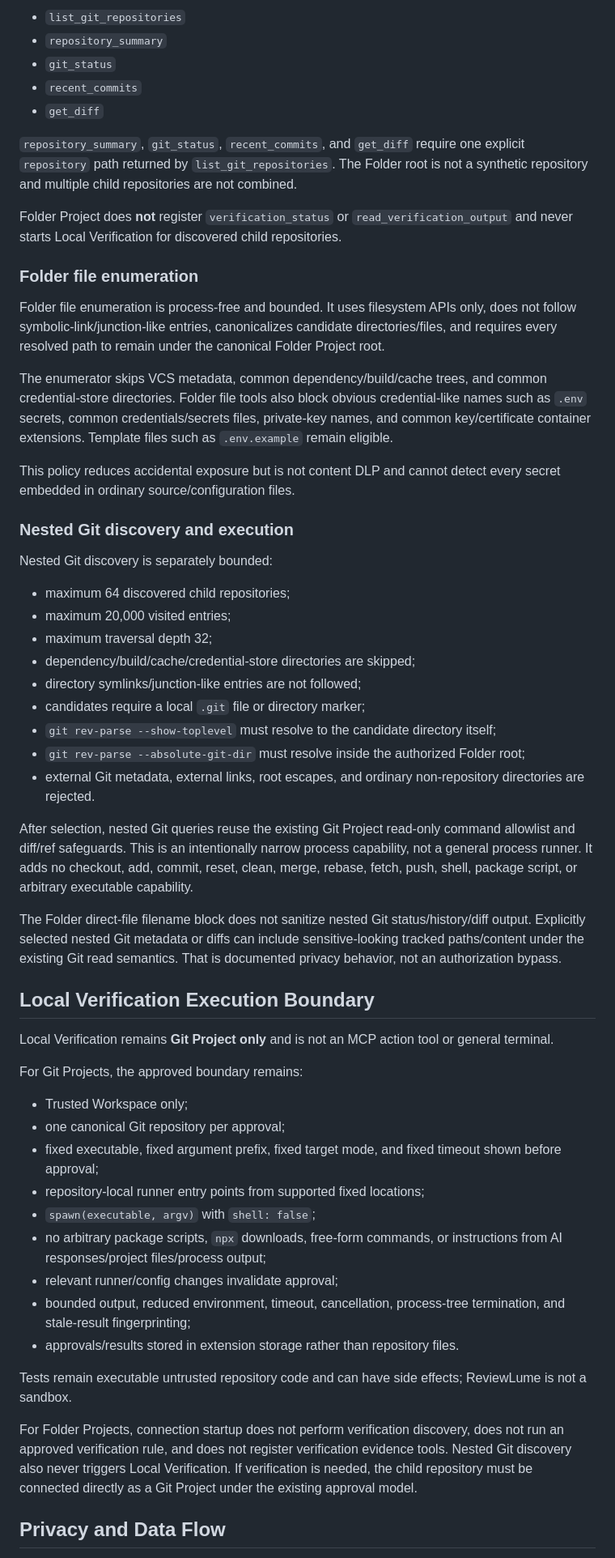
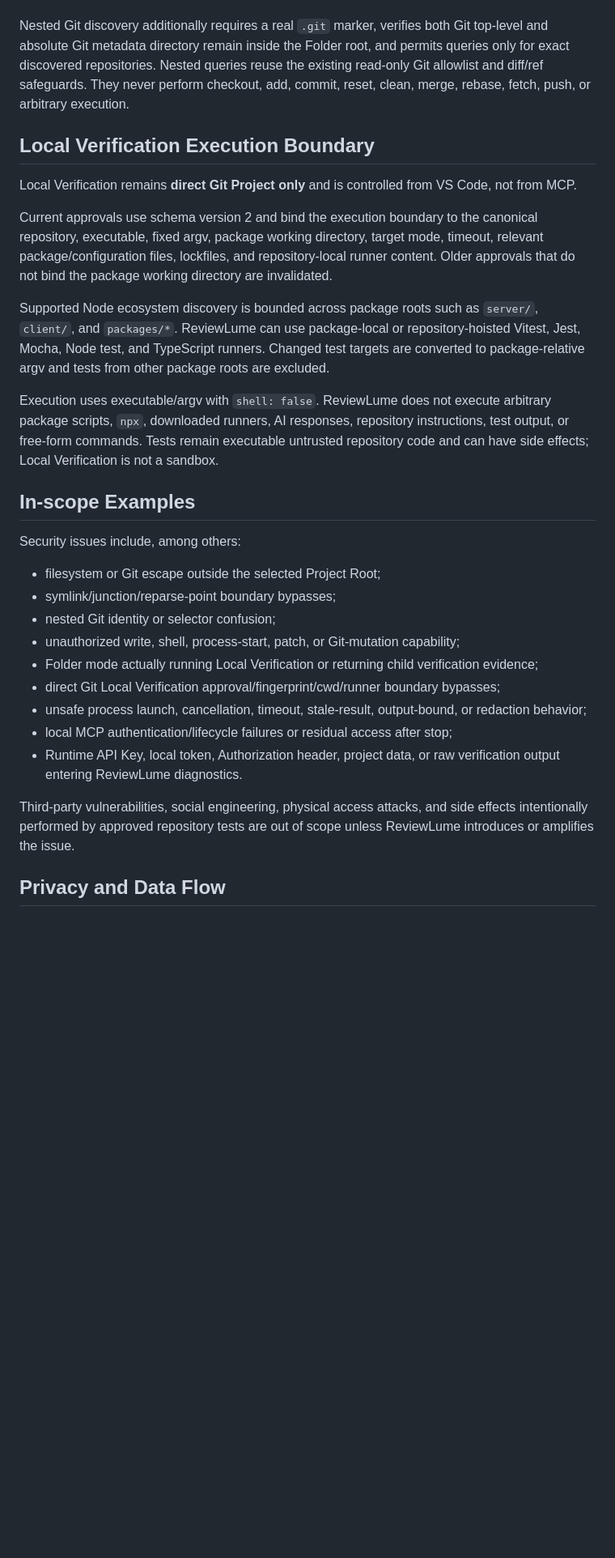
Before and after one commit to cheng-corex/ReviewLume, a Markdown page: SECURITY.md, the part around one of its changes. Shown at 81% size. Rendered like a GitHub page; blank space fills up the shorter version.

```diff
--- a/SECURITY.md
+++ b/SECURITY.md
@@ -110,59 +89,31 @@ It also exposes explicitly scoped nested Git read tools:
 
-- `list_git_repositories`
-- `repository_summary`
-- `git_status`
-- `recent_commits`
-- `get_diff`
-
-`repository_summary`, `git_status`, `recent_commits`, and `get_diff` require one explicit `repository` path returned by `list_git_repositories`. The Folder root is not a synthetic repository and multiple child repositories are not combined.
-
-Folder Project does **not** register `verification_status` or `read_verification_output` and never starts Local Verification for discovered child repositories.
-
-### Folder file enumeration
-
-Folder file enumeration is process-free and bounded. It uses filesystem APIs only, does not follow symbolic-link/junction-like entries, canonicalizes candidate directories/files, and requires every resolved path to remain under the canonical Folder Project root.
-
-The enumerator skips VCS metadata, common dependency/build/cache trees, and common credential-store directories. Folder file tools also block obvious credential-like names such as `.env` secrets, common credentials/secrets files, private-key names, and common key/certificate container extensions. Template files such as `.env.example` remain eligible.
-
-This policy reduces accidental exposure but is not content DLP and cannot detect every secret embedded in ordinary source/configuration files.
-
-### Nested Git discovery and execution
-
-Nested Git discovery is separately bounded:
-
-- maximum 64 discovered child repositories;
-- maximum 20,000 visited entries;
-- maximum traversal depth 32;
-- dependency/build/cache/credential-store directories are skipped;
-- directory symlinks/junction-like entries are not followed;
-- candidates require a local `.git` file or directory marker;
-- `git rev-parse --show-toplevel` must resolve to the candidate directory itself;
-- `git rev-parse --absolute-git-dir` must resolve inside the authorized Folder root;
-- external Git metadata, external links, root escapes, and ordinary non-repository directories are rejected.
-
-After selection, nested Git queries reuse the existing Git Project read-only command allowlist and diff/ref safeguards. This is an intentionally narrow process capability, not a general process runner. It adds no checkout, add, commit, reset, clean, merge, rebase, fetch, push, shell, package script, or arbitrary executable capability.
-
-The Folder direct-file filename block does not sanitize nested Git status/history/diff output. Explicitly selected nested Git metadata or diffs can include sensitive-looking tracked paths/content under the existing Git read semantics. That is documented privacy behavior, not an authorization bypass.
+Nested Git discovery additionally requires a real `.git` marker, verifies both Git top-level and absolute Git metadata directory remain inside the Folder root, and permits queries only for exact discovered repositories. Nested queries reuse the existing read-only Git allowlist and diff/ref safeguards. They never perform checkout, add, commit, reset, clean, merge, rebase, fetch, push, or arbitrary execution.
 
 ## Local Verification Execution Boundary
 
-Local Verification remains **Git Project only** and is not an MCP action tool or general terminal.
+Local Verification remains **direct Git Project only** and is controlled from VS Code, not from MCP.
 
-For Git Projects, the approved boundary remains:
+Current approvals use schema version 2 and bind the execution boundary to the canonical repository, executable, fixed argv, package working directory, target mode, timeout, relevant package/configuration files, lockfiles, and repository-local runner content. Older approvals that do not bind the package working directory are invalidated.
 
-- Trusted Workspace only;
-- one canonical Git repository per approval;
-- fixed executable, fixed argument prefix, fixed target mode, and fixed timeout shown before approval;
-- repository-local runner entry points from supported fixed locations;
-- `spawn(executable, argv)` with `shell: false`;
-- no arbitrary package scripts, `npx` downloads, free-form commands, or instructions from AI responses/project files/process output;
-- relevant runner/config changes invalidate approval;
-- bounded output, reduced environment, timeout, cancellation, process-tree termination, and stale-result fingerprinting;
-- approvals/results stored in extension storage rather than repository files.
+Supported Node ecosystem discovery is bounded across package roots such as `server/`, `client/`, and `packages/*`. ReviewLume can use package-local or repository-hoisted Vitest, Jest, Mocha, Node test, and TypeScript runners. Changed test targets are converted to package-relative argv and tests from other package roots are excluded.
 
-Tests remain executable untrusted repository code and can have side effects; ReviewLume is not a sandbox.
+Execution uses executable/argv with `shell: false`. ReviewLume does not execute arbitrary package scripts, `npx`, downloaded runners, AI responses, repository instructions, test output, or free-form commands. Tests remain executable untrusted repository code and can have side effects; Local Verification is not a sandbox.
 
-For Folder Projects, connection startup does not perform verification discovery, does not run an approved verification rule, and does not register verification evidence tools. Nested Git discovery also never triggers Local Verification. If verification is needed, the child repository must be connected directly as a Git Project under the existing approval model.
+## In-scope Examples
+
+Security issues include, among others:
+
+- filesystem or Git escape outside the selected Project Root;
+- symlink/junction/reparse-point boundary bypasses;
+- nested Git identity or selector confusion;
+- unauthorized write, shell, process-start, patch, or Git-mutation capability;
+- Folder mode actually running Local Verification or returning child verification evidence;
+- direct Git Local Verification approval/fingerprint/cwd/runner boundary bypasses;
+- unsafe process launch, cancellation, timeout, stale-result, output-bound, or redaction behavior;
+- local MCP authentication/lifecycle failures or residual access after stop;
+- Runtime API Key, local token, Authorization header, project data, or raw verification output entering ReviewLume diagnostics.
+
+Third-party vulnerabilities, social engineering, physical access attacks, and side effects intentionally performed by approved repository tests are out of scope unless ReviewLume introduces or amplifies the issue.
 
 ## Privacy and Data Flow
 
```
Also changed, not shown: other parts of SECURITY.md (+56 -81 lines).
